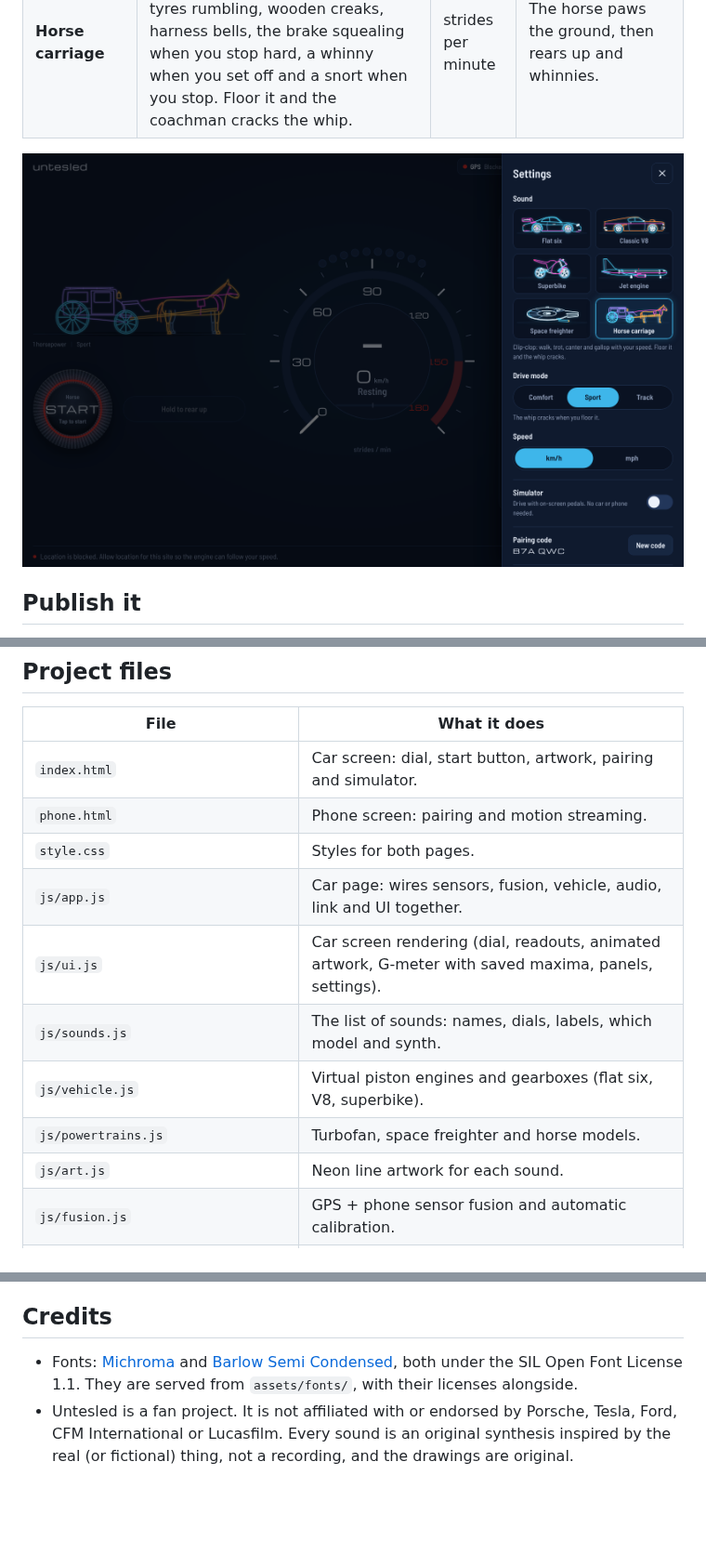
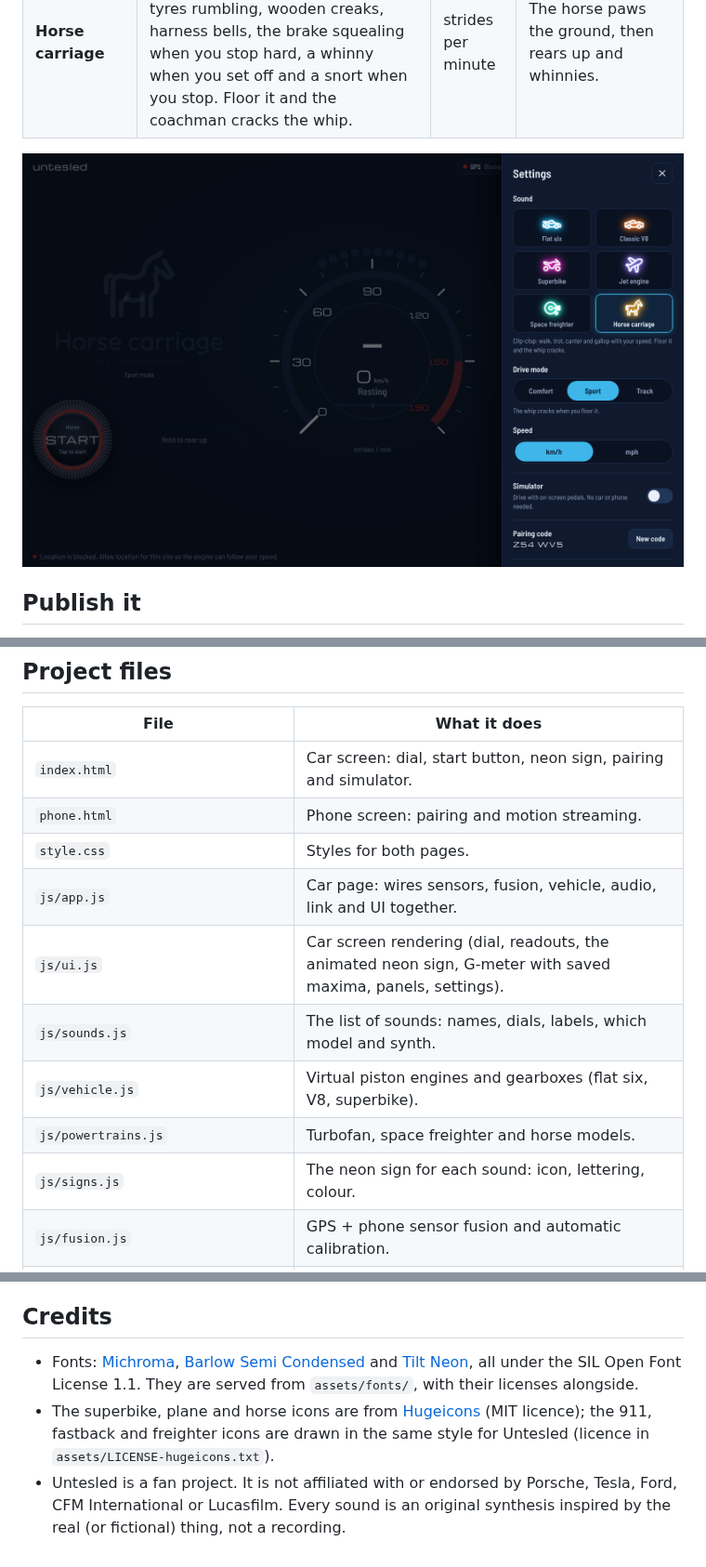
Before and after one commit to arnaumas27/untesled, a Markdown page: README.md, 3 parts joined by grey strips. Shown at 93% size. Drawn GitHub-style; pictures changed too: docs/screenshot-settings.png; blank space fills up the shorter version.

```diff
--- a/README.md
+++ b/README.md
@@ -325,15 +332,15 @@ hysteresis), the whip, and its moods while standing.
 
 | File | What it does |
 | --- | --- |
-| `index.html` | Car screen: dial, start button, artwork, pairing and simulator. |
+| `index.html` | Car screen: dial, start button, neon sign, pairing and simulator. |
 | `phone.html` | Phone screen: pairing and motion streaming. |
 | `style.css` | Styles for both pages. |
 | `js/app.js` | Car page: wires sensors, fusion, vehicle, audio, link and UI together. |
-| `js/ui.js` | Car screen rendering (dial, readouts, animated artwork, G-meter with saved maxima, panels, settings). |
+| `js/ui.js` | Car screen rendering (dial, readouts, the animated neon sign, G-meter with saved maxima, panels, settings). |
 | `js/sounds.js` | The list of sounds: names, dials, labels, which model and synth. |
 | `js/vehicle.js` | Virtual piston engines and gearboxes (flat six, V8, superbike). |
 | `js/powertrains.js` | Turbofan, space freighter and horse models. |
-| `js/art.js` | Neon line artwork for each sound. |
+| `js/signs.js` | The neon sign for each sound: icon, lettering, colour. |
 | `js/fusion.js` | GPS + phone sensor fusion and automatic calibration. |
 | `js/engine-worklet.js` | The AudioWorklet: hosts the synths and switches between them. |
 | `js/synth-piston.js` | Engine synthesizer and its three voicings. |
@@ -413,11 +420,16 @@ there, the console object above is the place to look.
 
 ## Credits
 
-- Fonts: [Michroma](https://fonts.google.com/specimen/Michroma) and
-  [Barlow Semi Condensed](https://fonts.google.com/specimen/Barlow+Semi+Condensed),
-  both under the SIL Open Font License 1.1. They are served from
-  `assets/fonts/`, with their licenses alongside.
+- Fonts: [Michroma](https://fonts.google.com/specimen/Michroma),
+  [Barlow Semi Condensed](https://fonts.google.com/specimen/Barlow+Semi+Condensed)
+  and [Tilt Neon](https://fonts.google.com/specimen/Tilt+Neon), all under the
+  SIL Open Font License 1.1. They are served from `assets/fonts/`, with their
+  licenses alongside.
+- The superbike, plane and horse icons are from
+  [Hugeicons](https://hugeicons.com) (MIT licence); the 911, fastback and
+  freighter icons are drawn in the same style for Untesled (licence in
+  `assets/LICENSE-hugeicons.txt`).
 - Untesled is a fan project. It is not affiliated with or endorsed by
   Porsche, Tesla, Ford, CFM International or Lucasfilm. Every sound is an
   original synthesis inspired by the real (or fictional) thing, not a
-  recording, and the drawings are original.
+  recording.
```
Also changed, not shown: other parts of README.md (+10 -3 lines), docs/screenshot-driving.png, docs/screenshot-pairing.png, docs/screenshot-phone.png, docs/screenshot-sounds.png, 13 other files.
